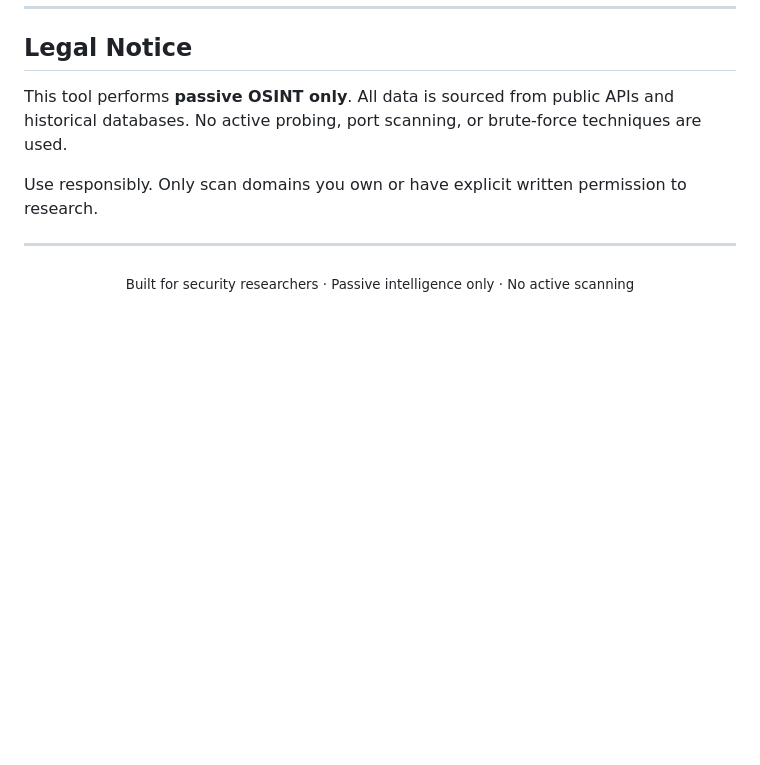
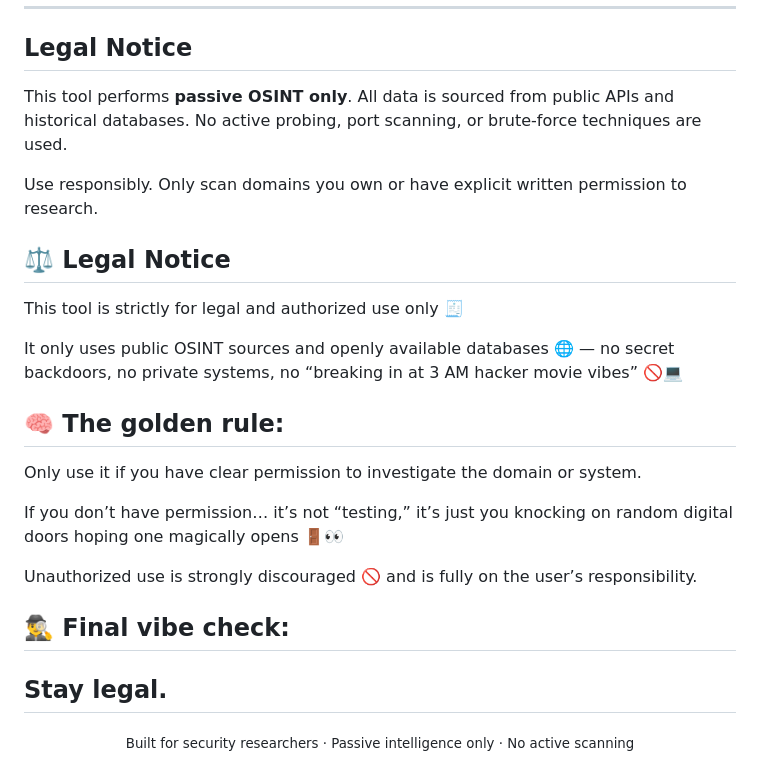
Before and after one commit to flama-wolf/Mouad-GraphSubdomain-Finder, a Markdown page: README.md, the part around the change. Rendered like a GitHub page; blank space fills up the shorter version.

```diff
--- a/README.md
+++ b/README.md
@@ -221,7 +221,23 @@ graph subdomains/
 This tool performs **passive OSINT only**. All data is sourced from public APIs and historical databases. No active probing, port scanning, or brute-force techniques are used.
 
 Use responsibly. Only scan domains you own or have explicit written permission to research.
+## ⚖️ Legal Notice
 
+This tool is strictly for legal and authorized use only 🧾
+
+It only uses public OSINT sources and openly available databases 🌐 — no secret backdoors, no private systems, no “breaking in at 3 AM hacker movie vibes” 🚫💻
+
+## 🧠 The golden rule:
+
+Only use it if you have clear permission to investigate the domain or system.
+
+If you don’t have permission… it’s not “testing,” it’s just you knocking on random digital doors hoping one magically opens 🚪👀
+
+Unauthorized use is strongly discouraged 🚫 and is fully on the user’s responsibility.
+
+## 🕵️‍♂️ Final vibe check:
+
+Stay legal.
 ---
 
 <div align="center">
```
